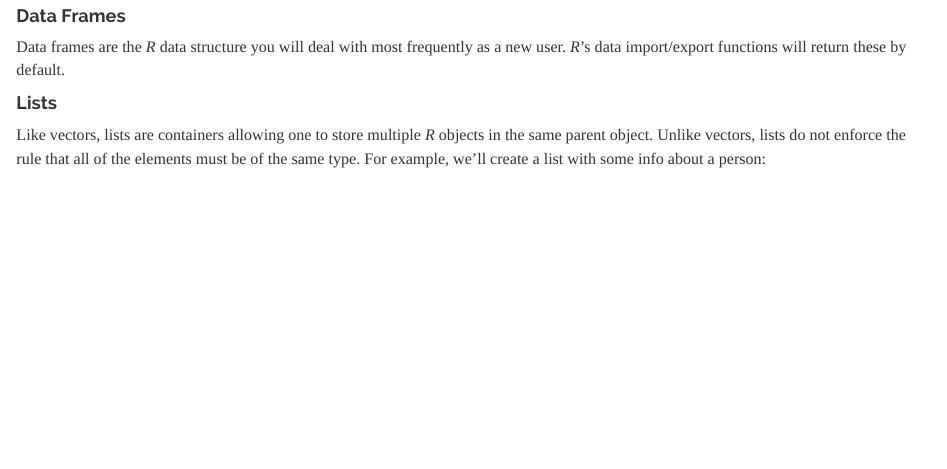
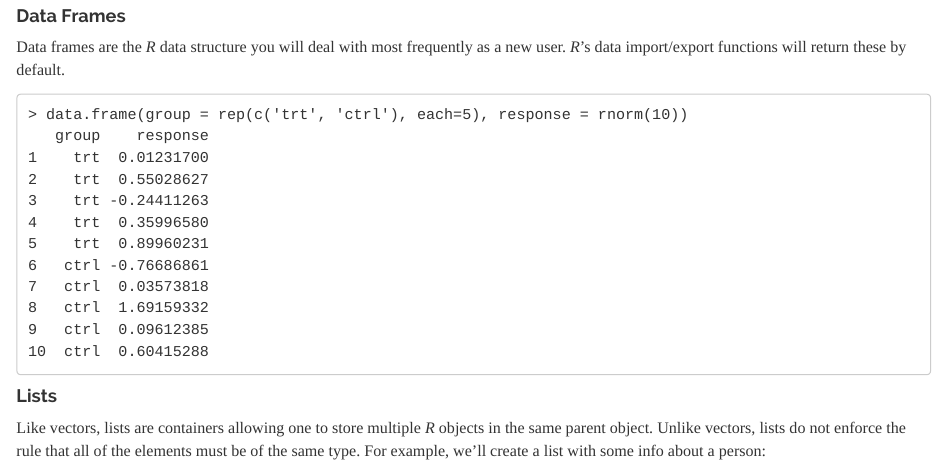
Before and after one commit to borgmaan/r-intro, an R Markdown document (lesson/intro-r.Rmd): the page in a window 1100 px wide, from 4250 px down. Rendered offline with R 4.5, knitr and Pandoc, with nearby package versions.

Commit message:
test push to check gh-pages config

````diff
--- a/lesson/intro-r.Rmd
+++ b/lesson/intro-r.Rmd
@@ -195,6 +195,21 @@ We can subset arrays in matrices in the same way we did vectors, but we must be
 
 Data frames are the *R* data structure you will deal with most frequently as a new user. *R*'s data import/export functions will return these by default.
 
+```
+> data.frame(group = rep(c('trt', 'ctrl'), each=5), response = rnorm(10))
+   group    response
+1    trt  0.01231700
+2    trt  0.55028627
+3    trt -0.24411263
+4    trt  0.35996580
+5    trt  0.89960231
+6   ctrl -0.76686861
+7   ctrl  0.03573818
+8   ctrl  1.69159332
+9   ctrl  0.09612385
+10  ctrl  0.60415288
+```
+
 
 #### Lists
 
````
